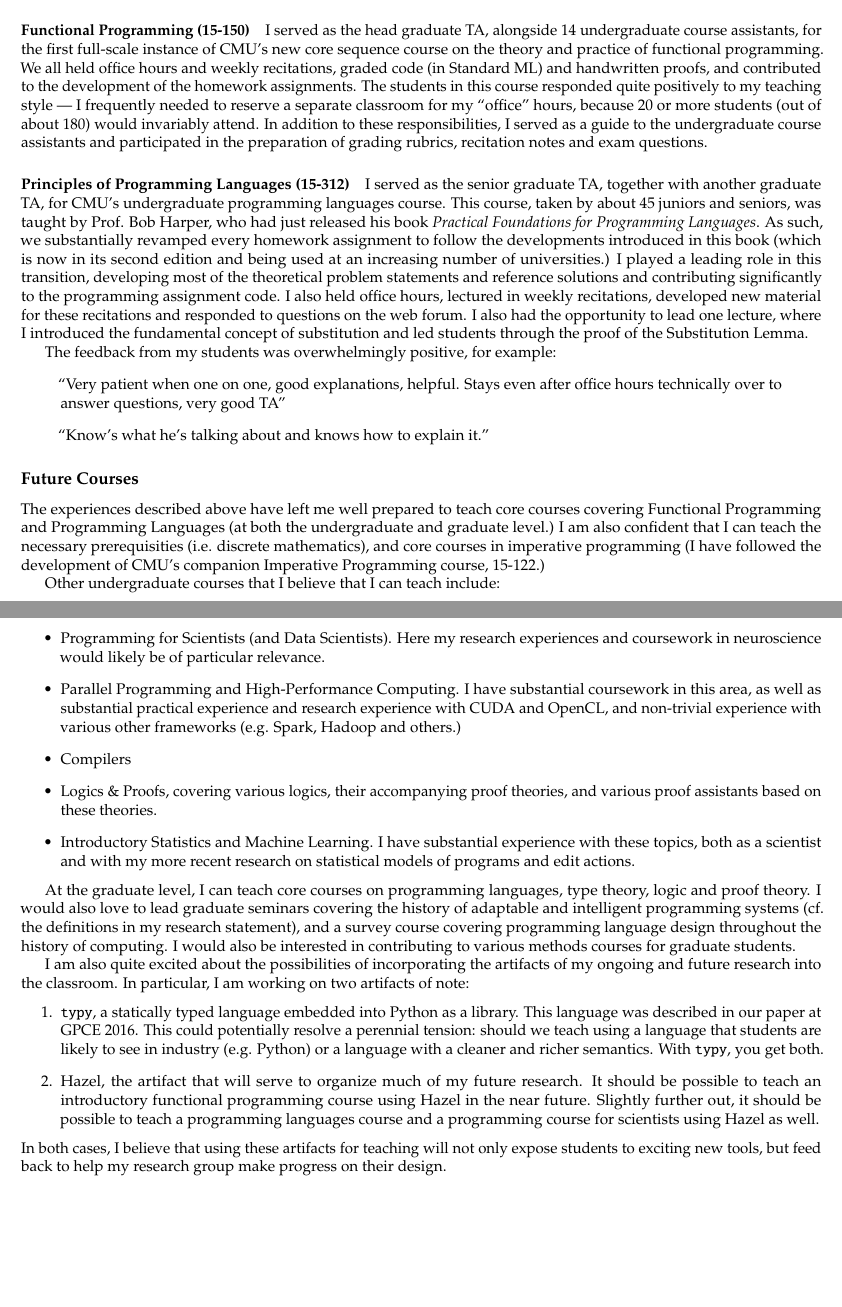
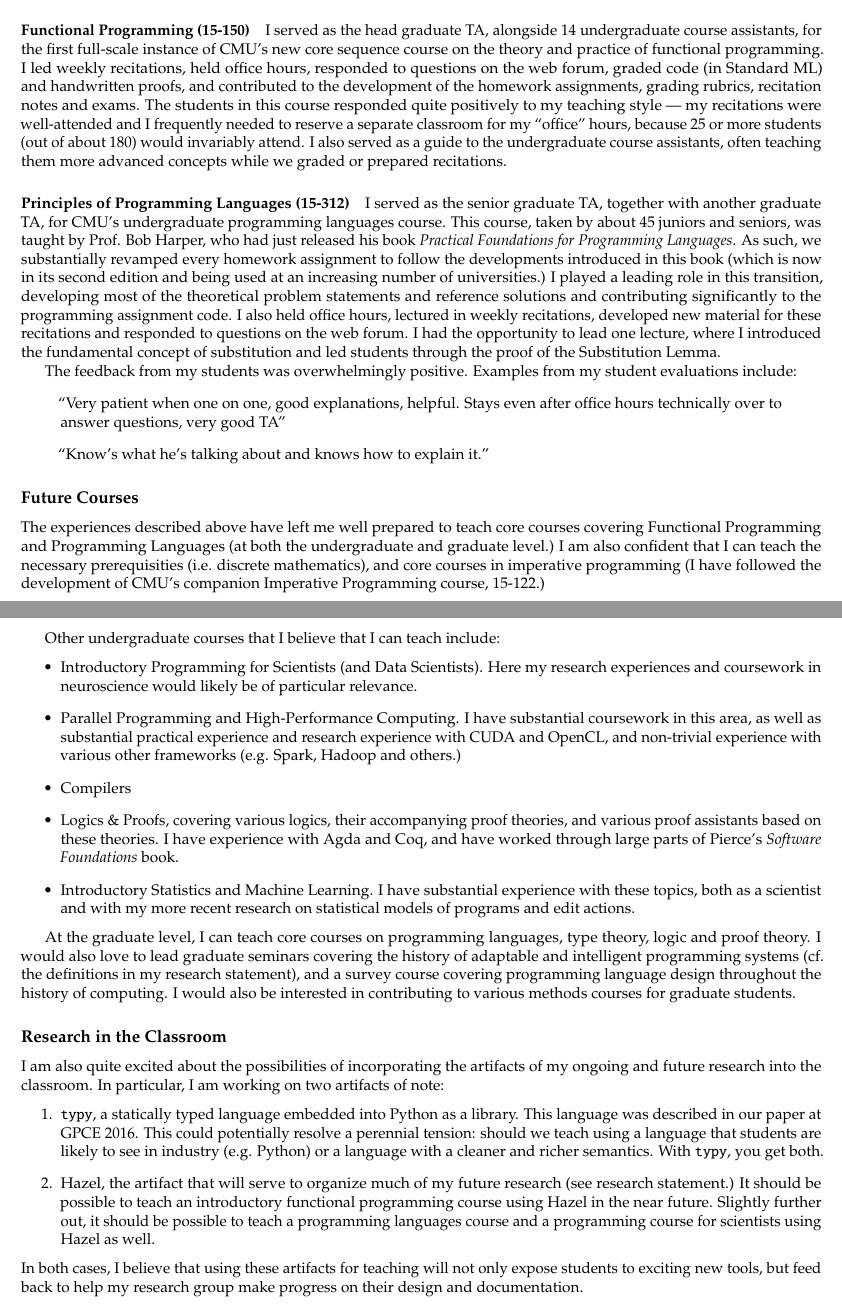
Before and after one commit to cyrus-/job-search-2017, a LaTeX document (teaching-statement.tex): two parts of pages 1 and 2 of 2, joined at a grey line, cut so that both start at the same text, the shorter picture padded with empty space. Compiled offline with pdfLaTeX.

Commit message:
tweaks to teaching statement

```diff
--- a/teaching-statement.tex
+++ b/teaching-statement.tex
@@ -74,11 +74,11 @@ In order to demonstrate that the principles that students are learning are in fa
 \subsection*{Experience}
 I have served as the head TA for two courses at CMU. In both cases, these courses were entering a period of significant transition, and I was able to substantially influence their development. For my role in these two courses, I was awarded the School of Computer Science's \textbf{Alan J. Perlis Graduate Student Teaching Award} in 2013.
 
-\paragraph{Functional Programming (15-150)} I served as the head graduate TA, alongside 14 undergraduate course assistants, for the first full-scale instance of CMU's new core sequence course on the theory and practice of functional programming. We all held office hours and weekly recitations, graded code (in Standard ML) and handwritten proofs, and contributed to the development of the homework assignments. The students in this course responded quite positively to my teaching style --- I frequently needed to reserve a separate classroom for my ``office'' hours, because 20 or more students (out of about 180) would invariably attend. In addition to these responsibilities, I served as a guide to the undergraduate course assistants and participated in the preparation of grading rubrics, recitation notes and exam questions.
+\paragraph{Functional Programming (15-150)} I served as the head graduate TA, alongside 14 undergraduate course assistants, for the first full-scale instance of CMU's new core sequence course on the theory and practice of functional programming. I led weekly recitations, held office hours, responded to questions on the web forum, graded code (in Standard ML) and handwritten proofs, and contributed to the development of the homework assignments, grading rubrics, recitation notes and exams. The students in this course responded quite positively to my teaching style --- my recitations were well-attended and I frequently needed to reserve a separate classroom for my ``office'' hours, because 25 or more students (out of about 180) would invariably attend. I also served as a guide to the undergraduate course assistants, often teaching them more advanced concepts while we graded or prepared recitations.
 
-\paragraph{Principles of Programming Languages (15-312)} I served as the senior graduate TA, together with another graduate TA, for CMU's undergraduate programming languages course. This course, taken by about 45 juniors and seniors, was taught by Prof. Bob Harper, who had just released his book \emph{Practical Foundations for Programming Languages}. As such, we substantially revamped every homework assignment to follow the developments introduced in this book (which is now in its second edition and being used at an increasing number of universities.) I played a leading role in this transition, developing most of the theoretical problem statements and reference solutions and contributing significantly to the programming assignment code. I also held office hours, lectured in weekly recitations, developed new material for these recitations and responded to questions on the web forum. I also had the opportunity to lead one lecture, where I introduced the fundamental concept of {substitution} and led students through the proof of the Substitution Lemma.
+\paragraph{Principles of Programming Languages (15-312)} I served as the senior graduate TA, together with another graduate TA, for CMU's undergraduate programming languages course. This course, taken by about 45 juniors and seniors, was taught by Prof. Bob Harper, who had just released his book \emph{Practical Foundations for Programming Languages}. As such, we substantially revamped every homework assignment to follow the developments introduced in this book (which is now in its second edition and being used at an increasing number of universities.) I played a leading role in this transition, developing most of the theoretical problem statements and reference solutions and contributing significantly to the programming assignment code. I also held office hours, lectured in weekly recitations, developed new material for these recitations and responded to questions on the web forum. I had the opportunity to lead one lecture, where I introduced the fundamental concept of {substitution} and led students through the proof of the Substitution Lemma.
 
-The feedback from my students was overwhelmingly positive, for example:
+The feedback from my students was overwhelmingly positive. Examples from my student evaluations include:
 
 \begin{quote}
 ``Very patient when one on one, good explanations, helpful. Stays even after office hours technically over to answer questions, very good TA''
@@ -91,22 +91,21 @@ The experiences described above have left me well prepared to teach core courses
 
 Other undergraduate courses that I believe that I can teach include:
 \begin{itemize}
-\item Programming for Scientists (and Data Scientists). Here my research experiences and coursework in neuroscience would likely be of particular relevance.
+\item Introductory Programming for Scientists (and Data Scientists). Here my research experiences and coursework in neuroscience would likely be of particular relevance.
 \item Parallel Programming and High-Performance Computing. I have substantial coursework in this area, as well as substantial practical experience and research experience with CUDA and OpenCL, and non-trivial experience with various other frameworks (e.g. Spark, Hadoop and others.)
 \item Compilers
-\item Logics \& Proofs, covering various logics, their accompanying proof theories, and various proof assistants based on these theories.
+\item Logics \& Proofs, covering various logics, their accompanying proof theories, and various proof assistants based on these theories. I have experience with Agda and Coq, and have worked through large parts of Pierce's \emph{Software Foundations} book.
 \item Introductory Statistics and Machine Learning. I have substantial experience with these topics, both as a scientist and with my more recent research on statistical models of programs and edit actions.
 \end{itemize}
 
 At the graduate level, I can teach core courses on programming languages, type theory, logic and proof theory. I would also love to lead graduate seminars covering the history of adaptable and intelligent programming systems (cf. the definitions in my research statement), and a survey course covering programming language design throughout the history of computing. I would also be interested in contributing to various methods courses for graduate students.
 
+\subsection*{Research in the Classroom}
 I am also quite excited about the possibilities of incorporating the artifacts of my ongoing and future research into the classroom. In particular, I am working on two artifacts of note:
 \begin{enumerate}
 	\item \texttt{typy}, a statically typed language embedded into Python as a library. This language was described in our paper at GPCE 2016. This could potentially resolve a perennial tension: should we teach using a language that students are likely to see in industry (e.g. Python) or a language with a cleaner and richer semantics. With \texttt{typy}, you get both.
-	\item Hazel, the artifact that will serve to organize much of my future research. It should be possible to teach an introductory functional programming course using Hazel in the near future. Slightly further out, it should be possible to teach a programming languages course and a programming course for scientists using Hazel as well.
+	\item Hazel, the artifact that will serve to organize much of my future research (see research statement.) It should be possible to teach an introductory functional programming course using Hazel in the near future. Slightly further out, it should be possible to teach a programming languages course and a programming course for scientists using Hazel as well.
 \end{enumerate}
-In both cases, I believe that using these artifacts for teaching will not only expose students to exciting new tools, but feed back to help my research group make progress on their design.
-
-
+In both cases, I believe that using these artifacts for teaching will not only expose students to exciting new tools, but feed back to help my research group make progress on their design and documentation.
 
 \end{document}
```
Also changed, not shown: teaching-statement.pdf, teaching-statement.tex (4 more changed lines), 3 other files.
